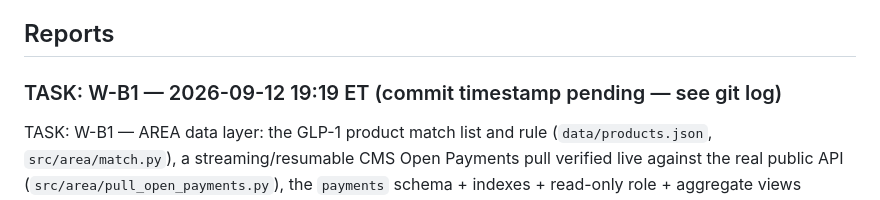
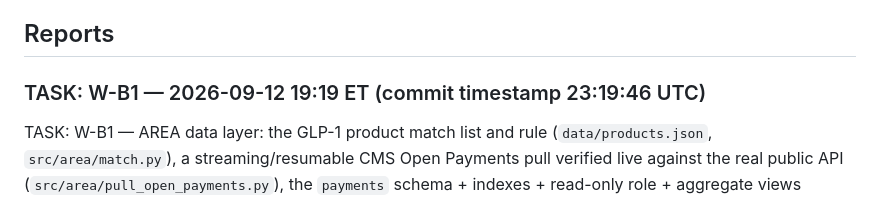
Before and after one commit to alphan-ml/area, a Markdown page: CONTEXT.md, the part around the change. GitHub-like rendering.

Commit message:
Fix W-B1 report heading: state its own commit's exact UTC timestamp

```diff
--- a/CONTEXT.md
+++ b/CONTEXT.md
@@ -201,7 +201,7 @@ code and its tests are ready for the moment the pull is authorized.
 
 <!-- Each task's report (per the BUILD INSTRUCTION format) is appended below. -->
 
-### TASK: W-B1 — 2026-09-12 19:19 ET (commit timestamp pending — see git log)
+### TASK: W-B1 — 2026-09-12 19:19 ET (commit timestamp 23:19:46 UTC)
 
 TASK: W-B1 — AREA data layer: the GLP-1 product match list and rule
 (`data/products.json`, `src/area/match.py`), a streaming/resumable CMS
```
